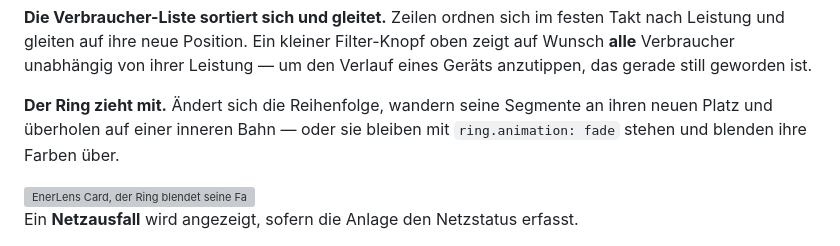
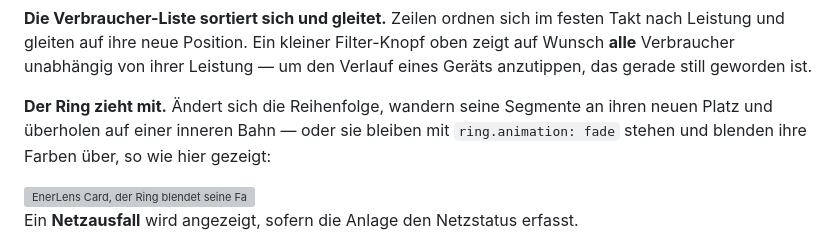
Before and after one commit to wawersich/enerlens-card, a Markdown page: README.de.md, the part around the change. GitHub-like rendering; grey boxes are pictures that could not be loaded.

Commit message:
README points at the cross-fade picture below it

```diff
--- a/README.de.md
+++ b/README.de.md
@@ -33,7 +33,7 @@ ist.
 
 **Der Ring zieht mit.** Ändert sich die Reihenfolge, wandern seine Segmente an
 ihren neuen Platz und überholen auf einer inneren Bahn — oder sie bleiben mit
-`ring.animation: fade` stehen und blenden ihre Farben über.
+`ring.animation: fade` stehen und blenden ihre Farben über, so wie hier gezeigt:
 
 <picture>
   <source media="(prefers-color-scheme: dark)" srcset="docs/images/card-de-dark-fade.svg">
```
Also changed, not shown: README.md (+2 -1 lines).
